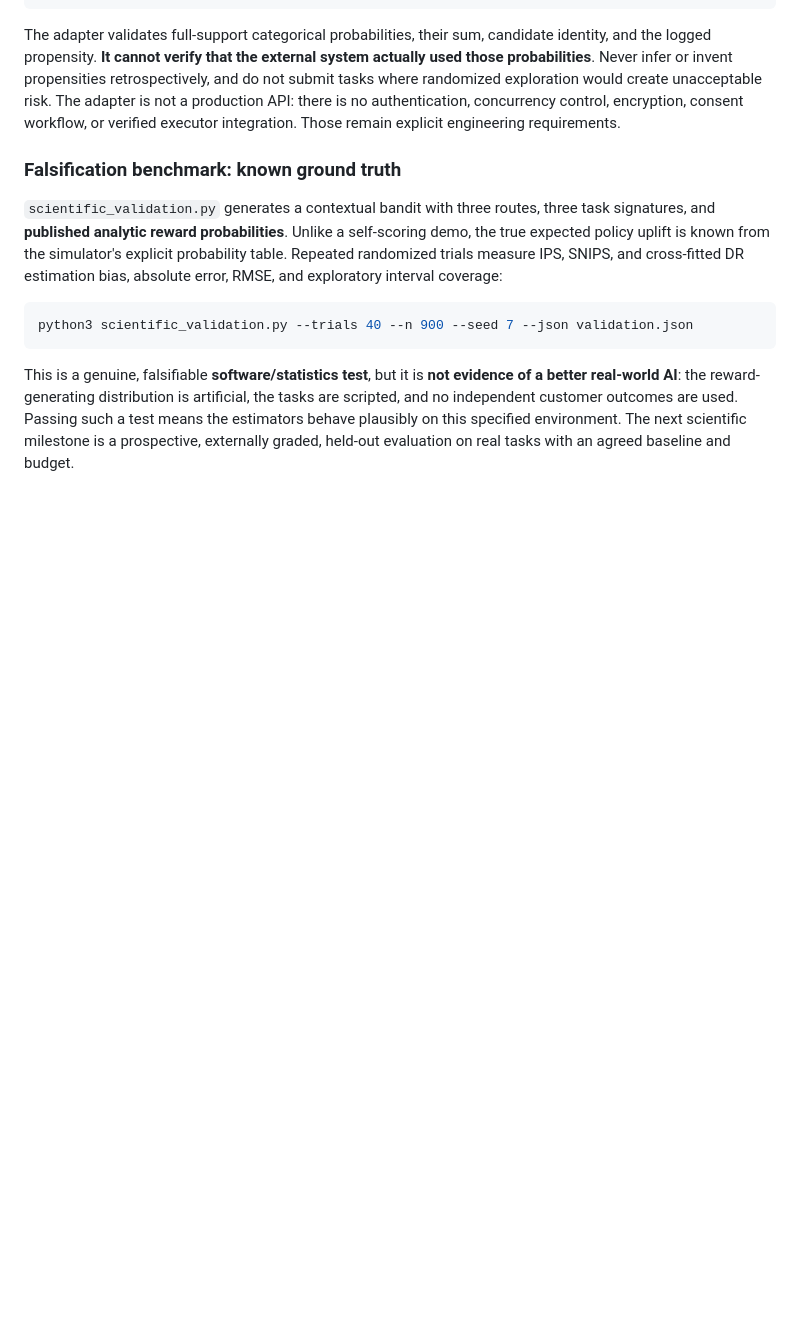
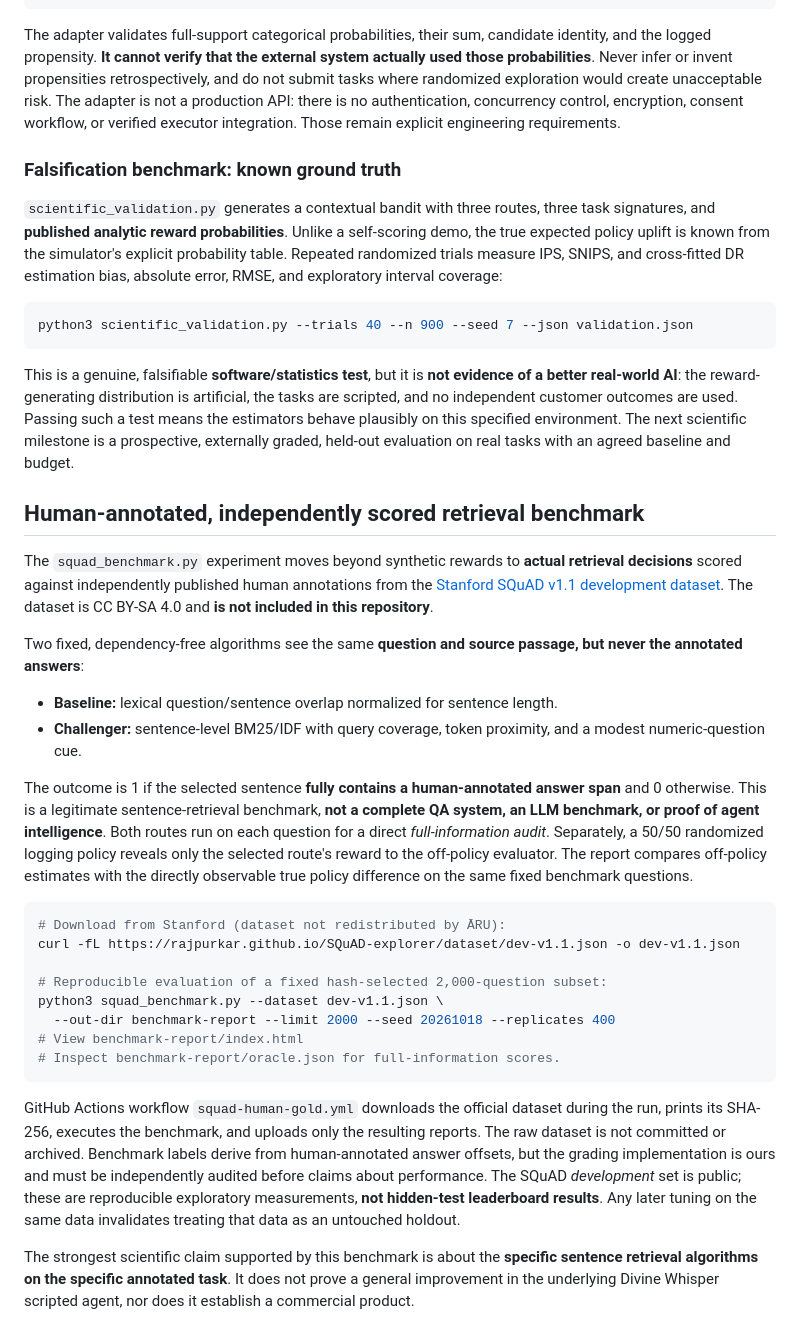
Before and after one commit to aruintelligence/regret-aware-agent-scaffold, a Markdown page: README.md, the part around the change. Drawn GitHub-style; blank space fills up the shorter version.

Commit message:
Document real human-gold SQuAD retrieval evaluation and rigorous scope boundaries

````diff
--- a/README.md
+++ b/README.md
@@ -182,3 +182,30 @@ python3 scientific_validation.py --trials 40 --n 900 --seed 7 --json validation.
 ```
 
 This is a genuine, falsifiable **software/statistics test**, but it is **not evidence of a better real-world AI**: the reward-generating distribution is artificial, the tasks are scripted, and no independent customer outcomes are used. Passing such a test means the estimators behave plausibly on this specified environment. The next scientific milestone is a prospective, externally graded, held-out evaluation on real tasks with an agreed baseline and budget.
+
+
+## Human-annotated, independently scored retrieval benchmark
+
+The `squad_benchmark.py` experiment moves beyond synthetic rewards to **actual retrieval decisions** scored against independently published human annotations from the [Stanford SQuAD v1.1 development dataset](https://rajpurkar.github.io/SQuAD-explorer/). The dataset is CC BY-SA 4.0 and **is not included in this repository**.
+
+Two fixed, dependency-free algorithms see the same **question and source passage, but never the annotated answers**:
+
+- **Baseline:** lexical question/sentence overlap normalized for sentence length.
+- **Challenger:** sentence-level BM25/IDF with query coverage, token proximity, and a modest numeric-question cue.
+
+The outcome is 1 if the selected sentence **fully contains a human-annotated answer span** and 0 otherwise. This is a legitimate sentence-retrieval benchmark, **not a complete QA system, an LLM benchmark, or proof of agent intelligence**. Both routes run on each question for a direct *full-information audit*. Separately, a 50/50 randomized logging policy reveals only the selected route's reward to the off-policy evaluator. The report compares off-policy estimates with the directly observable true policy difference on the same fixed benchmark questions.
+
+```bash
+# Download from Stanford (dataset not redistributed by ĀRU):
+curl -fL https://rajpurkar.github.io/SQuAD-explorer/dataset/dev-v1.1.json -o dev-v1.1.json
+
+# Reproducible evaluation of a fixed hash-selected 2,000-question subset:
+python3 squad_benchmark.py --dataset dev-v1.1.json \
+  --out-dir benchmark-report --limit 2000 --seed 20261018 --replicates 400
+# View benchmark-report/index.html
+# Inspect benchmark-report/oracle.json for full-information scores.
+```
+
+GitHub Actions workflow `squad-human-gold.yml` downloads the official dataset during the run, prints its SHA-256, executes the benchmark, and uploads only the resulting reports. The raw dataset is not committed or archived. Benchmark labels derive from human-annotated answer offsets, but the grading implementation is ours and must be independently audited before claims about performance. The SQuAD *development* set is public; these are reproducible exploratory measurements, **not hidden-test leaderboard results**. Any later tuning on the same data invalidates treating that data as an untouched holdout.
+
+The strongest scientific claim supported by this benchmark is about the **specific sentence retrieval algorithms on the specific annotated task**. It does not prove a general improvement in the underlying Divine Whisper scripted agent, nor does it establish a commercial product.
````
